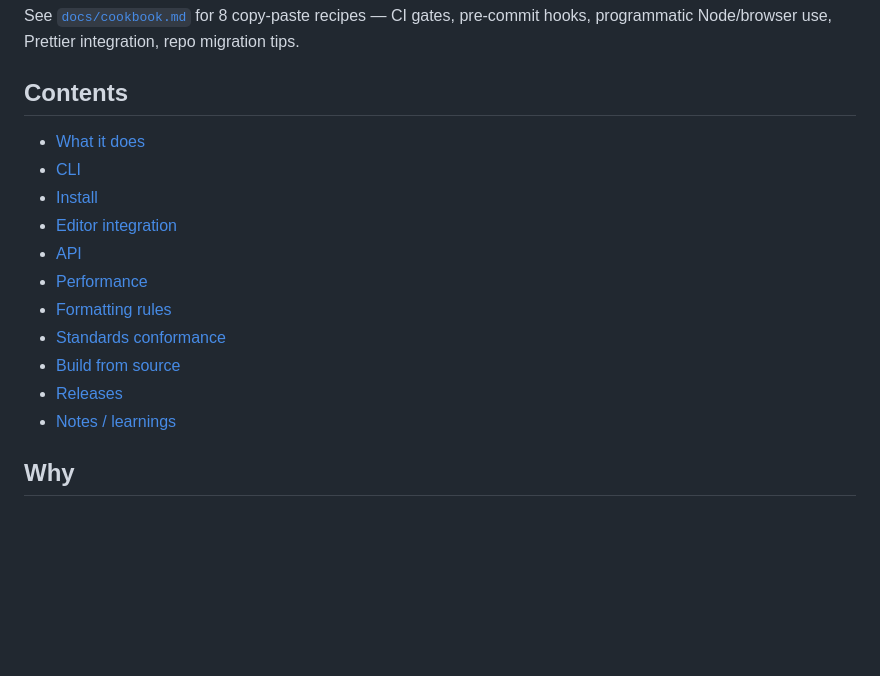
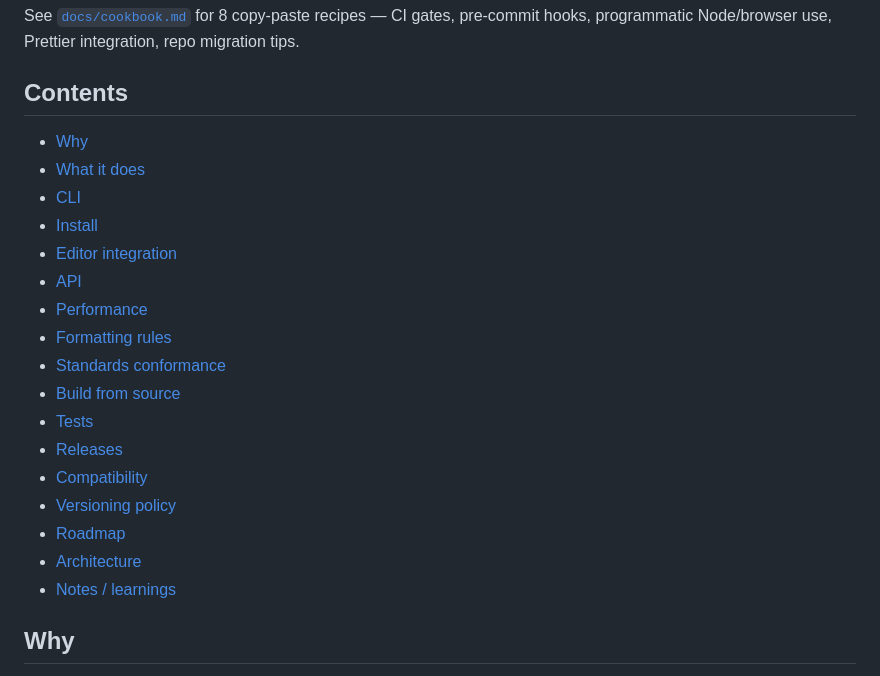
Before and after one commit to emindeniz99/flatbuffers-format, a Markdown page: flatbuffers-formatter/README.md, the part around one of its changes. Rendered like a GitHub page; blank space fills up the shorter version.

```diff
--- a/flatbuffers-formatter/README.md
+++ b/flatbuffers-formatter/README.md
@@ -30,6 +30,7 @@ migration tips.
 
 ## Contents
 
+- [Why](#why)
 - [What it does](#what-it-does)
 - [CLI](#cli)
 - [Install](#install)
@@ -39,7 +40,12 @@ migration tips.
 - [Formatting rules](#formatting-rules)
 - [Standards conformance](#standards-conformance)
 - [Build from source](#build-from-source)
+- [Tests](#tests)
 - [Releases](#releases)
+- [Compatibility](#compatibility)
+- [Versioning policy](#versioning-policy)
+- [Roadmap](#roadmap)
+- [Architecture](#architecture)
 - [Notes / learnings](#notes--learnings)
 
 ## Why
```
Also changed, not shown: other parts of flatbuffers-formatter/README.md (+57 -0 lines), flatbuffers-formatter/docs/architecture.md (added, +201 -0 lines).
